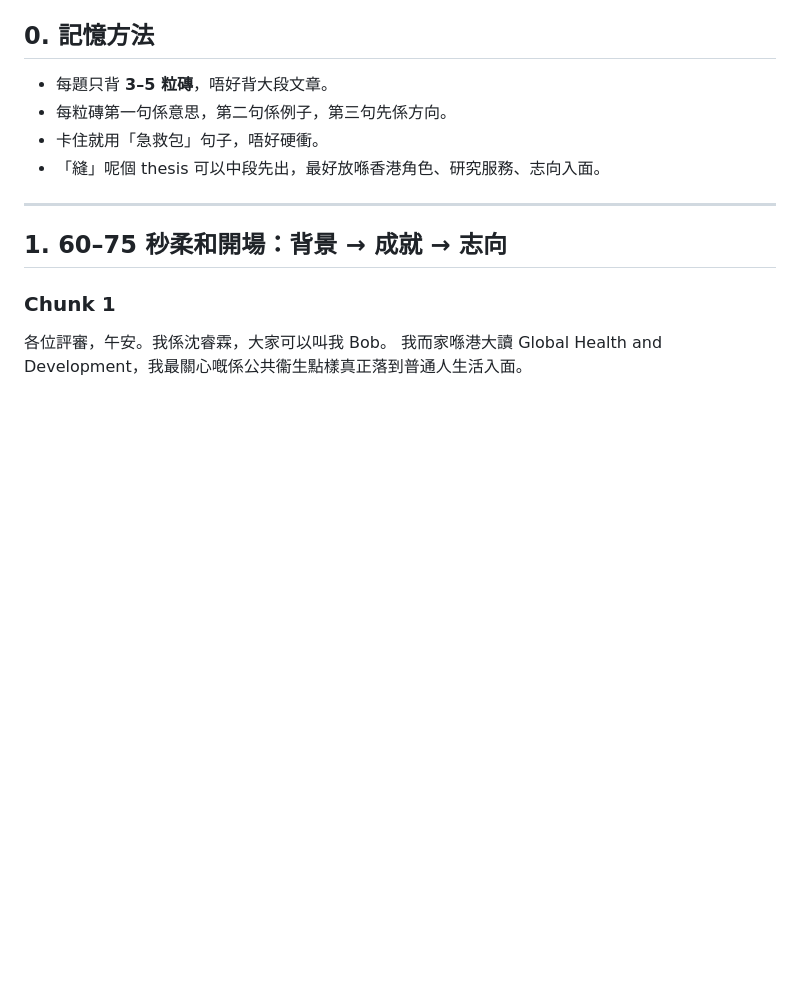
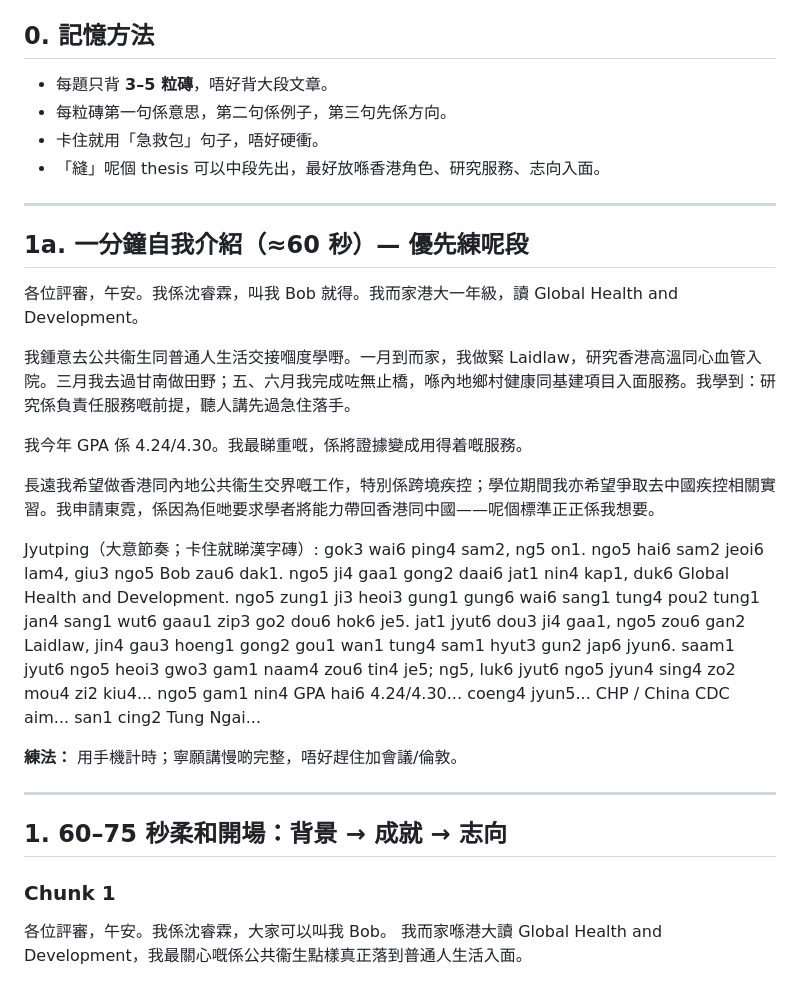
Before and after one commit to bobshenruililin/sidequest-atlas, a Markdown page: docs/tung-ngai-cantonese-interview-scripts.md, the part around the change. Drawn GitHub-style; blank space fills up the shorter version.

```diff
--- a/docs/tung-ngai-cantonese-interview-scripts.md
+++ b/docs/tung-ngai-cantonese-interview-scripts.md
@@ -16,6 +16,26 @@
 - 每粒磚第一句係意思，第二句係例子，第三句先係方向。
 - 卡住就用「急救包」句子，唔好硬衝。
 - 「縫」呢個 thesis 可以中段先出，最好放喺香港角色、研究服務、志向入面。
+
+---
+
+## 1a. 一分鐘自我介紹（≈60 秒）— 優先練呢段
+
+各位評審，午安。我係沈睿霖，叫我 Bob 就得。我而家港大一年級，讀 Global Health and Development。
+
+我鍾意去公共衞生同普通人生活交接嗰度學嘢。一月到而家，我做緊 Laidlaw，研究香港高溫同心血管入院。三月我去過甘南做田野；五、六月我完成咗無止橋，喺內地鄉村健康同基建項目入面服務。我學到：研究係負責任服務嘅前提，聽人講先過急住落手。
+
+我今年 GPA 係 4.24/4.30。我最睇重嘅，係將證據變成用得着嘅服務。
+
+長遠我希望做香港同內地公共衞生交界嘅工作，特別係跨境疾控；學位期間我亦希望爭取去中國疾控相關實習。我申請東霓，係因為佢哋要求學者將能力帶回香港同中國——呢個標準正正係我想要。
+
+Jyutping（大意節奏；卡住就睇漢字磚）:
+gok3 wai6 ping4 sam2, ng5 on1. ngo5 hai6 sam2 jeoi6 lam4, giu3 ngo5 Bob zau6 dak1. ngo5 ji4 gaa1 gong2 daai6 jat1 nin4 kap1, duk6 Global Health and Development.
+ngo5 zung1 ji3 heoi3 gung1 gung6 wai6 sang1 tung4 pou2 tung1 jan4 sang1 wut6 gaau1 zip3 go2 dou6 hok6 je5. jat1 jyut6 dou3 ji4 gaa1, ngo5 zou6 gan2 Laidlaw, jin4 gau3 hoeng1 gong2 gou1 wan1 tung4 sam1 hyut3 gun2 jap6 jyun6. saam1 jyut6 ngo5 heoi3 gwo3 gam1 naam4 zou6 tin4 je5; ng5, luk6 jyut6 ngo5 jyun4 sing4 zo2 mou4 zi2 kiu4...
+ngo5 gam1 nin4 GPA hai6 4.24/4.30...
+coeng4 jyun5... CHP / China CDC aim... san1 cing2 Tung Ngai...
+
+**練法：** 用手機計時；寧願講慢啲完整，唔好趕住加會議/倫敦。
 
 ---
 
```
Also changed, not shown: docs/tung-ngai-english-interview-scripts.md (+12 -0 lines).
